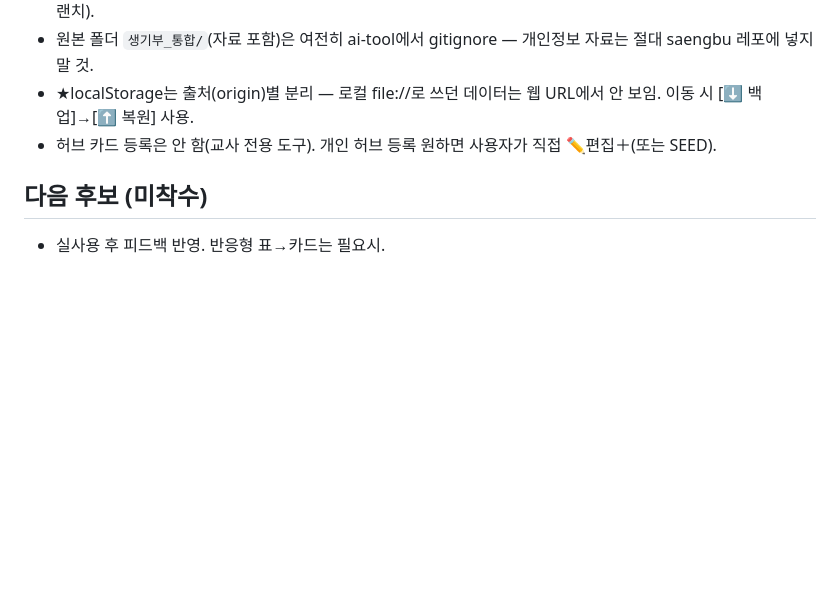
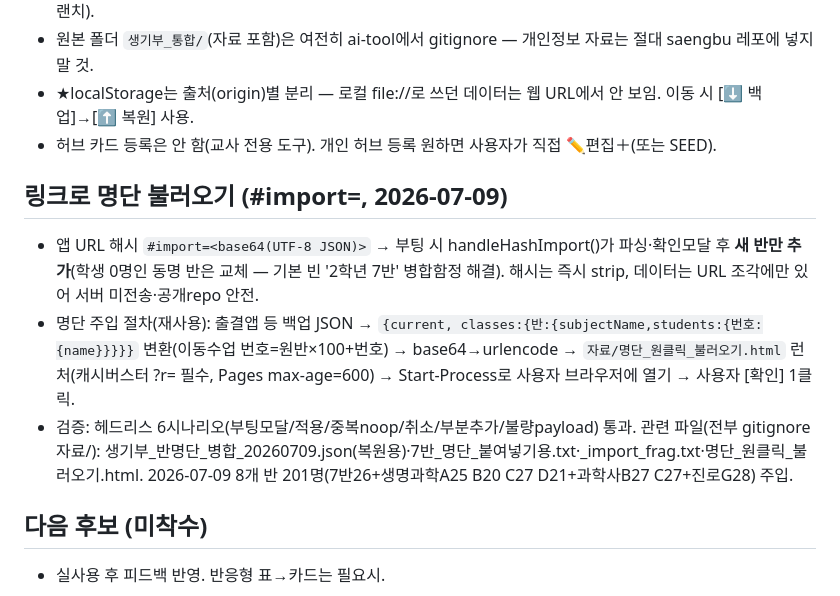
Before and after one commit to geungschool-hub/ai-tool, a Markdown page: 작업노트/생기부_통합시스템.md, the part around the change. Drawn GitHub-style; blank space fills up the shorter version.

Commit message:
작업노트: 생기부 앱 #import= 링크 명단주입 기능·절차 기록
Co-Authored-By: Claude Fable 5 <noreply@anthropic.com>

```diff
--- a/작업노트/생기부_통합시스템.md
+++ b/작업노트/생기부_통합시스템.md
@@ -78,5 +78,10 @@ GWASE'TEUK(gwaseteuk)의 위계 1~10 방식을 통합앱에 이식 + 진행현
 - ★localStorage는 출처(origin)별 분리 — 로컬 file://로 쓰던 데이터는 웹 URL에서 안 보임. 이동 시 [⬇ 백업]→[⬆ 복원] 사용.
 - 허브 카드 등록은 안 함(교사 전용 도구). 개인 허브 등록 원하면 사용자가 직접 ✏편집＋(또는 SEED).
 
+## 링크로 명단 불러오기 (#import=, 2026-07-09)
+- 앱 URL 해시 `#import=<base64(UTF-8 JSON)>` → 부팅 시 handleHashImport()가 파싱·확인모달 후 **새 반만 추가**(학생 0명인 동명 반은 교체 — 기본 빈 '2학년 7반' 병합함정 해결). 해시는 즉시 strip, 데이터는 URL 조각에만 있어 서버 미전송·공개repo 안전.
+- 명단 주입 절차(재사용): 출결앱 등 백업 JSON → `{current, classes:{반:{subjectName,students:{번호:{name}}}}}` 변환(이동수업 번호=원반×100+번호) → base64→urlencode → `자료/명단_원클릭_불러오기.html` 런처(캐시버스터 ?r= 필수, Pages max-age=600) → Start-Process로 사용자 브라우저에 열기 → 사용자 [확인] 1클릭.
+- 검증: 헤드리스 6시나리오(부팅모달/적용/중복noop/취소/부분추가/불량payload) 통과. 관련 파일(전부 gitignore 자료/): 생기부_반명단_병합_20260709.json(복원용)·7반_명단_붙여넣기용.txt·_import_frag.txt·명단_원클릭_불러오기.html. 2026-07-09 8개 반 201명(7반26+생명과학A25 B20 C27 D21+과학사B27 C27+진로G28) 주입.
+
 ## 다음 후보 (미착수)
 - 실사용 후 피드백 반영. 반응형 표→카드는 필요시.
```
